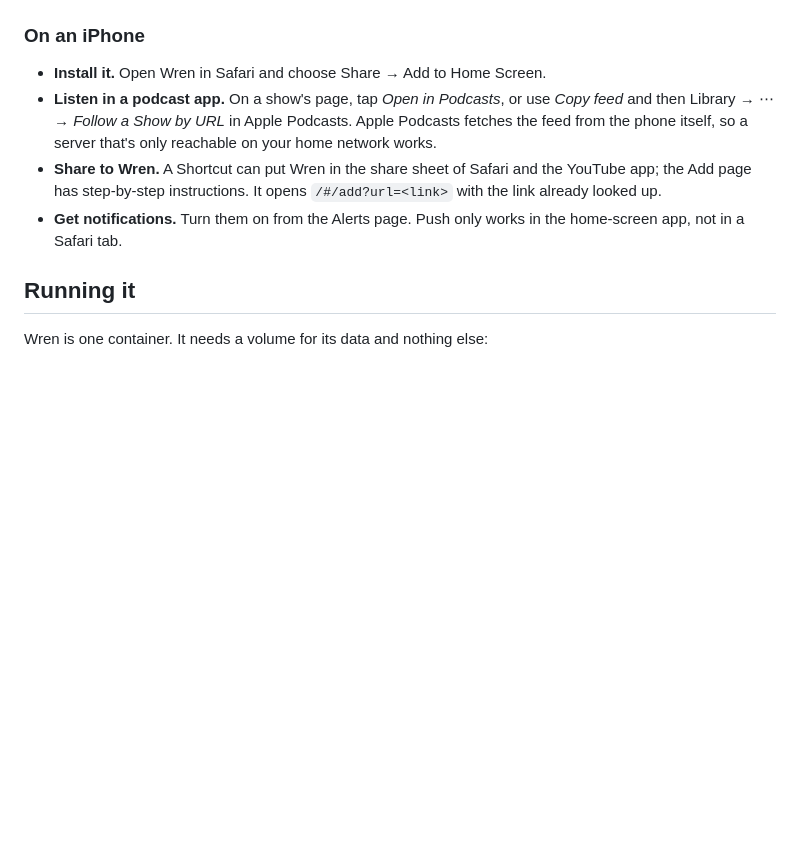
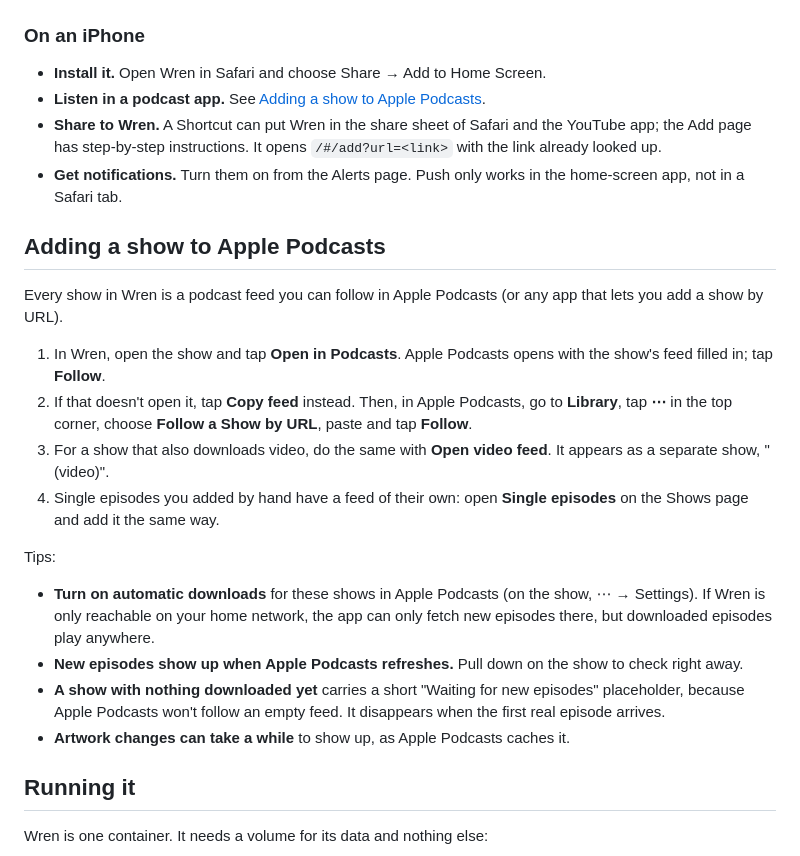
Before and after one commit to roib/wren, a Markdown page: README.md, the part around one of its changes. GitHub-like rendering; blank space fills up the shorter version.

```diff
--- a/README.md
+++ b/README.md
@@ -70,15 +77,42 @@ It also helps with:
 ### On an iPhone
 
 - **Install it.** Open Wren in Safari and choose Share → Add to Home Screen.
-- **Listen in a podcast app.** On a show's page, tap *Open in Podcasts*, or
-  use *Copy feed* and then Library → ⋯ → *Follow a Show by URL* in Apple
-  Podcasts. Apple Podcasts fetches the feed from the phone itself, so a
-  server that's only reachable on your home network works.
+- **Listen in a podcast app.** See
+  [Adding a show to Apple Podcasts](#adding-a-show-to-apple-podcasts).
 - **Share to Wren.** A Shortcut can put Wren in the share sheet of Safari and
   the YouTube app; the Add page has step-by-step instructions. It opens
   `/#/add?url=<link>` with the link already looked up.
 - **Get notifications.** Turn them on from the Alerts page. Push only works
   in the home-screen app, not in a Safari tab.
+
+## Adding a show to Apple Podcasts
+
+Every show in Wren is a podcast feed you can follow in Apple Podcasts (or any
+app that lets you add a show by URL).
+
+1. In Wren, open the show and tap **Open in Podcasts**. Apple Podcasts opens
+   with the show's feed filled in; tap **Follow**.
+2. If that doesn't open it, tap **Copy feed** instead. Then, in Apple
+   Podcasts, go to **Library**, tap **⋯** in the top corner, choose
+   **Follow a Show by URL**, paste and tap **Follow**.
+3. For a show that also downloads video, do the same with **Open video feed**.
+   It appears as a separate show, "<name> (video)".
+4. Single episodes you added by hand have a feed of their own: open
+   **Single episodes** on the Shows page and add it the same way.
+
+Tips:
+
+- **Turn on automatic downloads** for these shows in Apple Podcasts (on the
+  show, ⋯ → Settings). If Wren is only reachable on your home network, the
+  app can only fetch new episodes there, but downloaded episodes play
+  anywhere.
+- **New episodes show up when Apple Podcasts refreshes.** Pull down on the
+  show to check right away.
+- **A show with nothing downloaded yet** carries a short "Waiting for new
+  episodes" placeholder, because Apple Podcasts won't follow an empty feed.
+  It disappears when the first real episode arrives.
+- **Artwork changes can take a while** to show up, as Apple Podcasts caches
+  it.
 
 ## Running it
 
```
Also changed, not shown: other parts of README.md (+7 -0 lines), docs/screenshots/alerts.png (added), docs/screenshots/show.png (added), docs/screenshots/shows.png (added).
